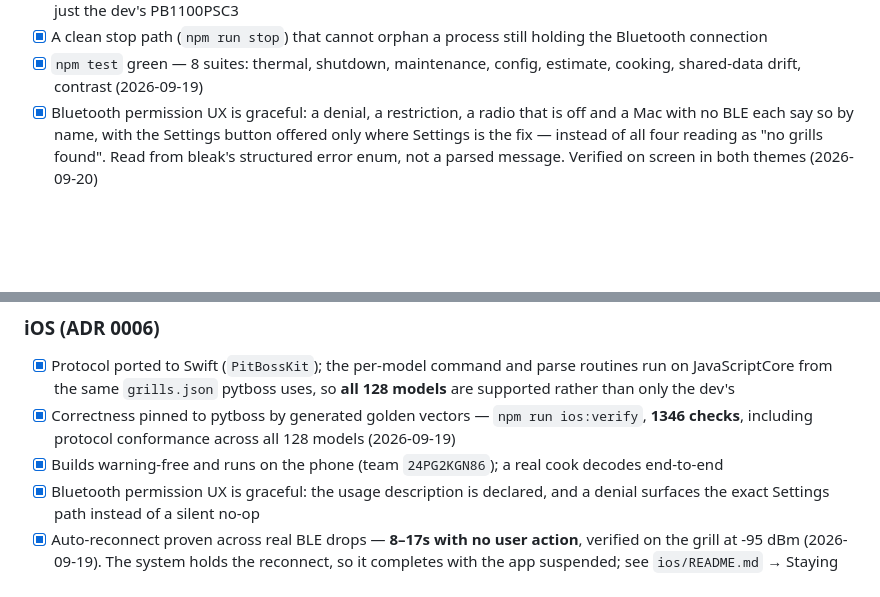
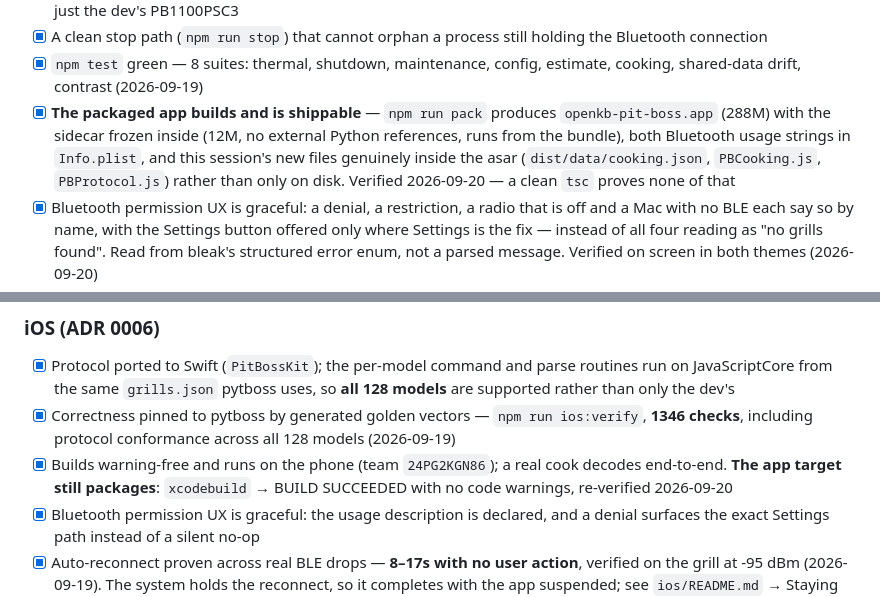
Before and after one commit to travisdetert/openkb-pitboss-controller, a Markdown page: PROJECT.md, 2 parts joined by grey strips. Drawn GitHub-style; blank space fills up the shorter version.

Commit message:
Make the packaged build a Definition-of-Done item, and verify it
"Does it build?" had meant `tsc` for this project. That says nothing about the
thing a user installs, and the two look identical until release day — which
matters here because the packaged app had not been produced since July, while
two months of code landed on top of it.

Built both for real. The Electron bundle is 288M with the sidecar frozen inside
(12M, no external Python references, runs from the bundle and emits its ready
handshake), both Bluetooth usage strings present in Info.plist, and — the check
worth having — this session's new files are genuinely inside the asar:
dist/data/cooking.json, PBCooking.js and PBProtocol.js. PBProtocol.js is the
Bluetooth guidance added today, so its presence is the difference between the
feature existing and the feature shipping. iOS: xcodebuild BUILD SUCCEEDED with
no code warnings.

Both are now DoD items rather than assumptions, with the verification named so
a future reader knows what was actually checked.

Co-Authored-By: Claude Opus 5 (1M context) <noreply@anthropic.com>

```diff
--- a/PROJECT.md
+++ b/PROJECT.md
@@ -86,6 +86,12 @@ builds.
   holding the Bluetooth connection
 - [x] `npm test` green — 8 suites: thermal, shutdown, maintenance, config,
   estimate, cooking, shared-data drift, contrast (2026-09-19)
+- [x] **The packaged app builds and is shippable** — `npm run pack` produces
+  `openkb-pit-boss.app` (288M) with the sidecar frozen inside (12M, no external
+  Python references, runs from the bundle), both Bluetooth usage strings in
+  `Info.plist`, and this session's new files genuinely inside the asar
+  (`dist/data/cooking.json`, `PBCooking.js`, `PBProtocol.js`) rather than only
+  on disk. Verified 2026-09-20 — a clean `tsc` proves none of that
 - [x] Bluetooth permission UX is graceful: a denial, a restriction, a radio
   that is off and a Mac with no BLE each say so by name, with the Settings
   button offered only where Settings is the fix — instead of all four reading
@@ -109,7 +115,8 @@ builds.
   `npm run ios:verify`, **1346 checks**, including protocol conformance across
   all 128 models (2026-09-19)
 - [x] Builds warning-free and runs on the phone (team `24PG2KGN86`); a real cook
-  decodes end-to-end
+  decodes end-to-end. **The app target still packages**: `xcodebuild` →
+  BUILD SUCCEEDED with no code warnings, re-verified 2026-09-20
 - [x] Bluetooth permission UX is graceful: the usage description is declared, and
   a denial surfaces the exact Settings path instead of a silent no-op
 - [x] Auto-reconnect proven across real BLE drops — **8–17s with no user action**,
```
